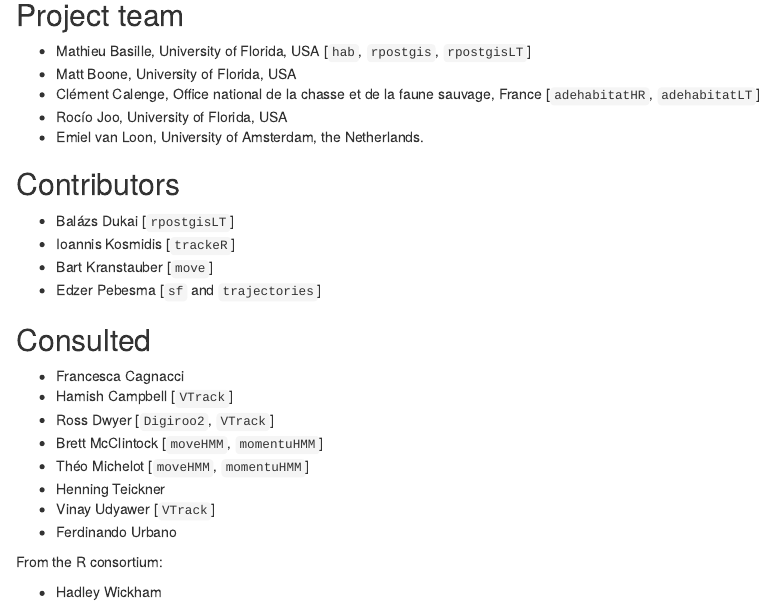
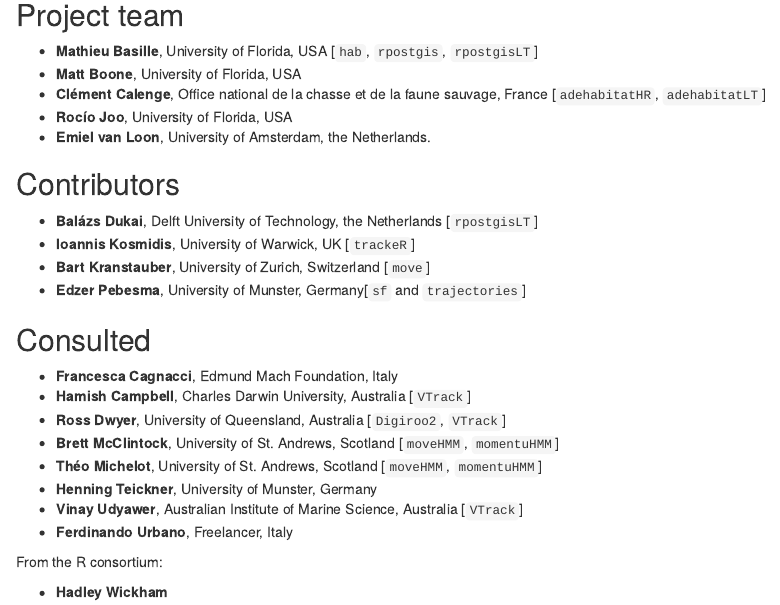
Before and after one commit to mablab/sftrack, an R Markdown document (proposal/signatories.Rmd): the page in a window 1100 px wide, from 180 px down. Rendered offline with R 4.5, knitr and Pandoc, with nearby package versions.

Commit message:
Signatories: Institutions.

```diff
--- a/proposal/signatories.Rmd
+++ b/proposal/signatories.Rmd
@@ -34,10 +34,12 @@
 Who are the people who have actively helped with this proposal but won't necessarily be on the core project team later?
 -->
 
-  * Balázs Dukai [`rpostgisLT`]
-  * Ioannis Kosmidis [`trackeR`]
-  * Bart Kranstauber [`move`]
-  * Edzer Pebesma [`sf` and `trajectories`]
+  * **Balázs Dukai**, Delft University of Technology, the Netherlands
+    [`rpostgisLT`]
+  * **Ioannis Kosmidis**, University of Warwick, UK [`trackeR`]
+  * **Bart Kranstauber**, University of Zurich, Switzerland [`move`]
+  * **Edzer Pebesma**, University of Munster, Germany[`sf` and
+    `trajectories`]
 
 
 ## Consulted
@@ -45,15 +47,20 @@
 Who has been given the opportunity to provide feedback on the proposal? This should include any R Consortium & ISC members who the proposal has been discussed with.
 -->
 
-  * Francesca Cagnacci
-  * Hamish Campbell [`VTrack`]
-  * Ross Dwyer [`Digiroo2`, `VTrack`]
-  * Brett McClintock [`moveHMM`, `momentuHMM`]
-  * Théo Michelot [`moveHMM`, `momentuHMM`]
-  * Henning Teickner
-  * Vinay Udyawer [`VTrack`]
-  * Ferdinando Urbano
+  * **Francesca Cagnacci**, Edmund Mach Foundation, Italy
+  * **Hamish Campbell**, Charles Darwin University, Australia
+    [`VTrack`]
+  * **Ross Dwyer**, University of Queensland, Australia [`Digiroo2`,
+    `VTrack`]
+  * **Brett McClintock**, University of St. Andrews, Scotland
+    [`moveHMM`, `momentuHMM`]
+  * **Théo Michelot**, University of St. Andrews, Scotland [`moveHMM`,
+    `momentuHMM`]
+  * **Henning Teickner**, University of Munster, Germany
+  * **Vinay Udyawer**, Australian Institute of Marine Science,
+    Australia [`VTrack`]
+  * **Ferdinando Urbano**, Freelancer, Italy
 
 From the R consortium:
 
-  * Hadley Wickham
+  * **Hadley Wickham**
```
Also changed, not shown: proposal/signatories.Rmd (12 more changed lines).
